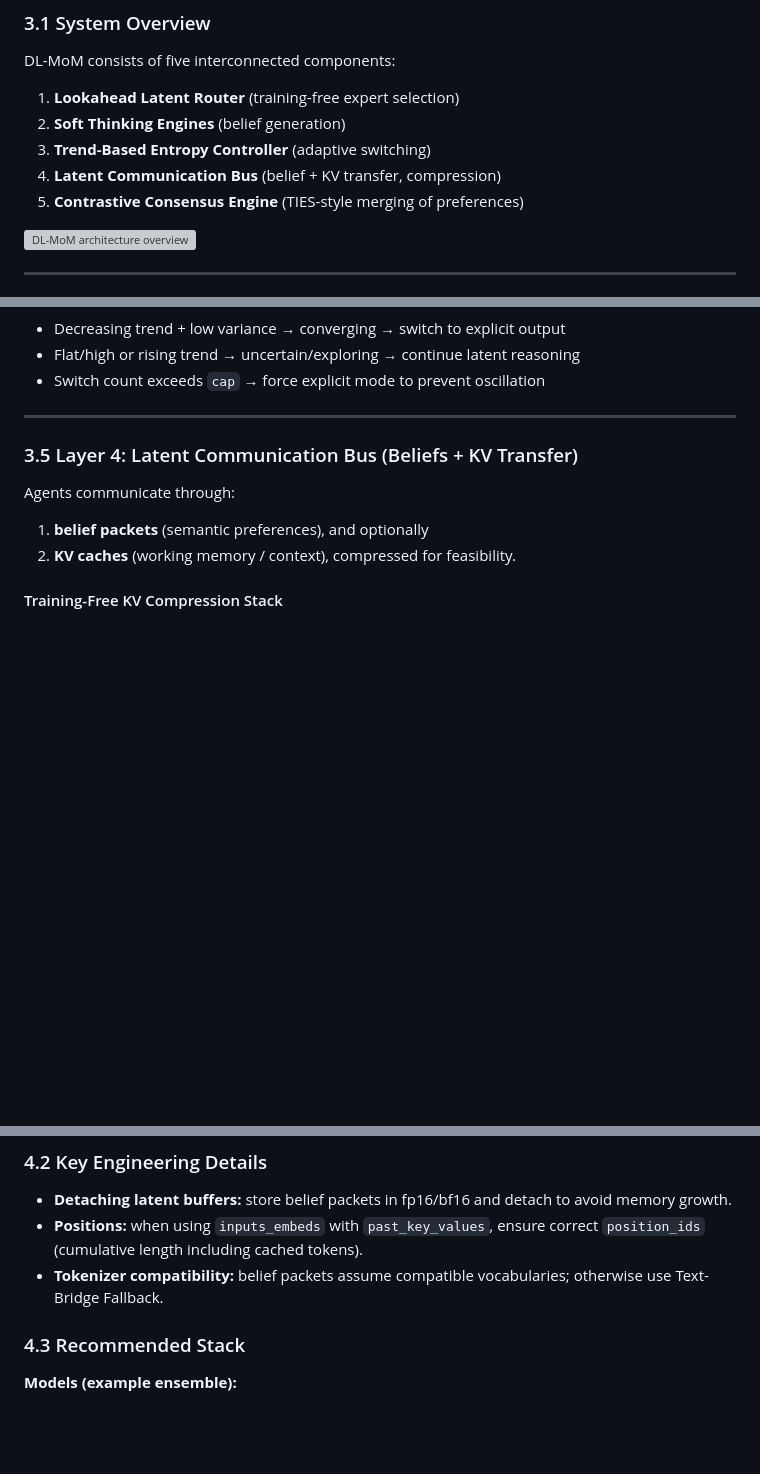
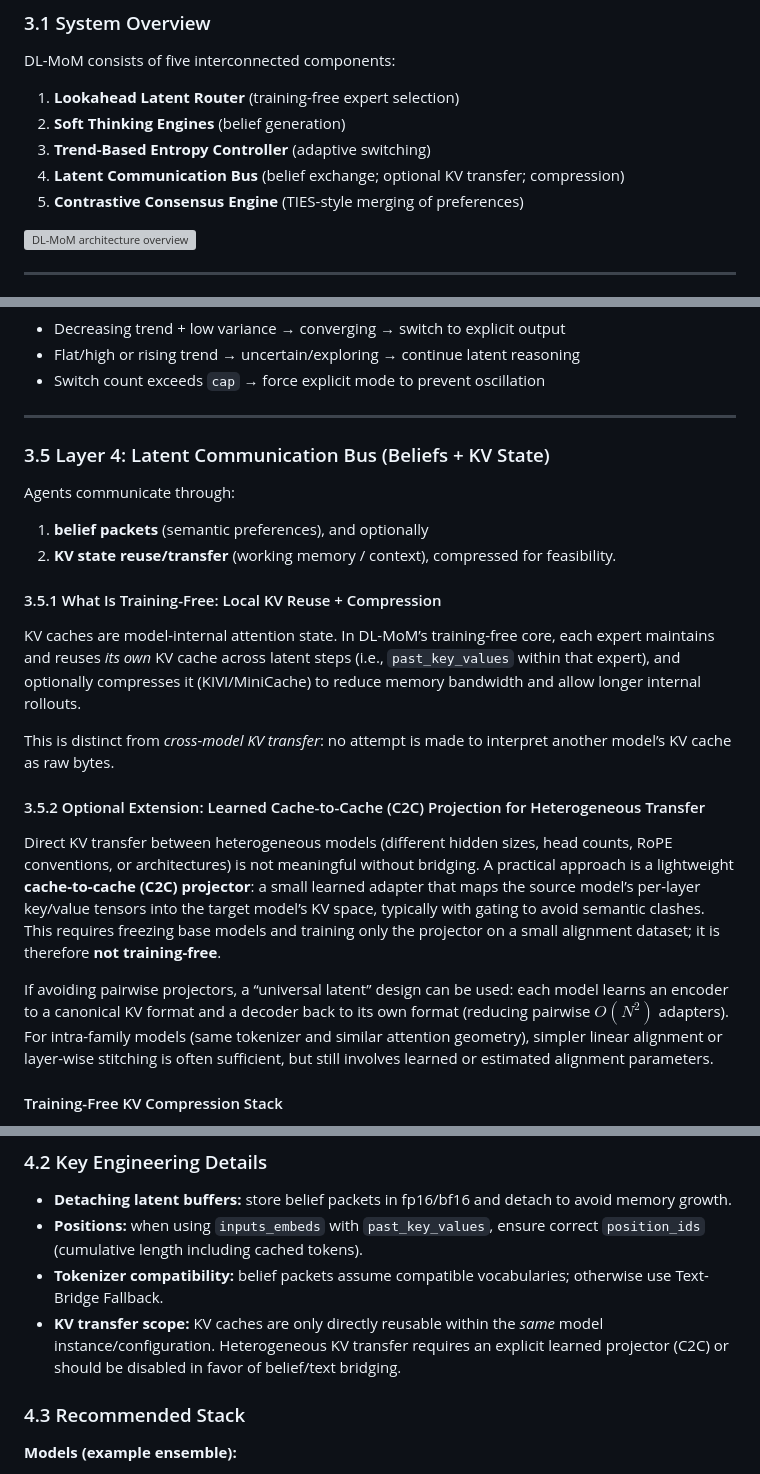
Before and after one commit to glovepost/dl-mom, a Markdown page: docs/dl-mom-paper.md, 3 parts joined by grey strips. GitHub-like rendering; blank space fills up the shorter version; grey boxes are pictures that could not be loaded.

Commit message:
paper: clarify KV transfer requires learned C2C projector

```diff
--- a/docs/dl-mom-paper.md
+++ b/docs/dl-mom-paper.md
@@ -101,7 +101,7 @@ DL-MoM consists of five interconnected components:
 1. **Lookahead Latent Router** (training-free expert selection)
 2. **Soft Thinking Engines** (belief generation)
 3. **Trend-Based Entropy Controller** (adaptive switching)
-4. **Latent Communication Bus** (belief + KV transfer, compression)
+4. **Latent Communication Bus** (belief exchange; optional KV transfer; compression)
 5. **Contrastive Consensus Engine** (TIES-style merging of preferences)
 
 ![DL-MoM architecture overview](static/images/architecture.svg)
@@ -175,11 +175,23 @@ Maintain a sliding window of recent entropies and compute:
 
 ---
 
-### 3.5 Layer 4: Latent Communication Bus (Beliefs + KV Transfer)
+### 3.5 Layer 4: Latent Communication Bus (Beliefs + KV State)
 
 Agents communicate through:
 1. **belief packets** (semantic preferences), and optionally
-2. **KV caches** (working memory / context), compressed for feasibility.
+2. **KV state reuse/transfer** (working memory / context), compressed for feasibility.
+
+#### 3.5.1 What Is Training-Free: Local KV Reuse + Compression
+
+KV caches are model-internal attention state. In DL-MoM’s training-free core, each expert maintains and reuses *its own* KV cache across latent steps (i.e., `past_key_values` within that expert), and optionally compresses it (KIVI/MiniCache) to reduce memory bandwidth and allow longer internal rollouts.
+
+This is distinct from *cross-model KV transfer*: no attempt is made to interpret another model’s KV cache as raw bytes.
+
+#### 3.5.2 Optional Extension: Learned Cache-to-Cache (C2C) Projection for Heterogeneous Transfer
+
+Direct KV transfer between heterogeneous models (different hidden sizes, head counts, RoPE conventions, or architectures) is not meaningful without bridging. A practical approach is a lightweight **cache-to-cache (C2C) projector**: a small learned adapter that maps the source model’s per-layer key/value tensors into the target model’s KV space, typically with gating to avoid semantic clashes. This requires freezing base models and training only the projector on a small alignment dataset; it is therefore **not training-free**.
+
+If avoiding pairwise projectors, a “universal latent” design can be used: each model learns an encoder to a canonical KV format and a decoder back to its own format (reducing pairwise $O(N^2)$ adapters). For intra-family models (same tokenizer and similar attention geometry), simpler linear alignment or layer-wise stitching is often sufficient, but still involves learned or estimated alignment parameters.
 
 #### Training-Free KV Compression Stack
 
@@ -262,6 +274,7 @@ Output: final text
 - **Detaching latent buffers:** store belief packets in fp16/bf16 and detach to avoid memory growth.
 - **Positions:** when using `inputs_embeds` with `past_key_values`, ensure correct `position_ids` (cumulative length including cached tokens).
 - **Tokenizer compatibility:** belief packets assume compatible vocabularies; otherwise use Text-Bridge Fallback.
+- **KV transfer scope:** KV caches are only directly reusable within the *same* model instance/configuration. Heterogeneous KV transfer requires an explicit learned projector (C2C) or should be disabled in favor of belief/text bridging.
 
 ### 4.3 Recommended Stack
 
```
Also changed, not shown: other parts of docs/dl-mom-paper.md (+4 -1 lines).
